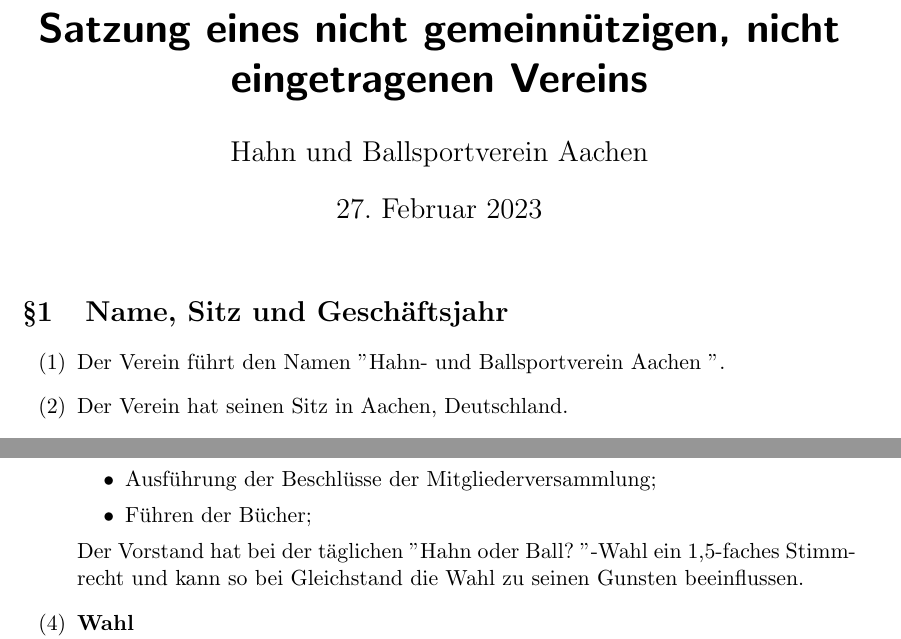
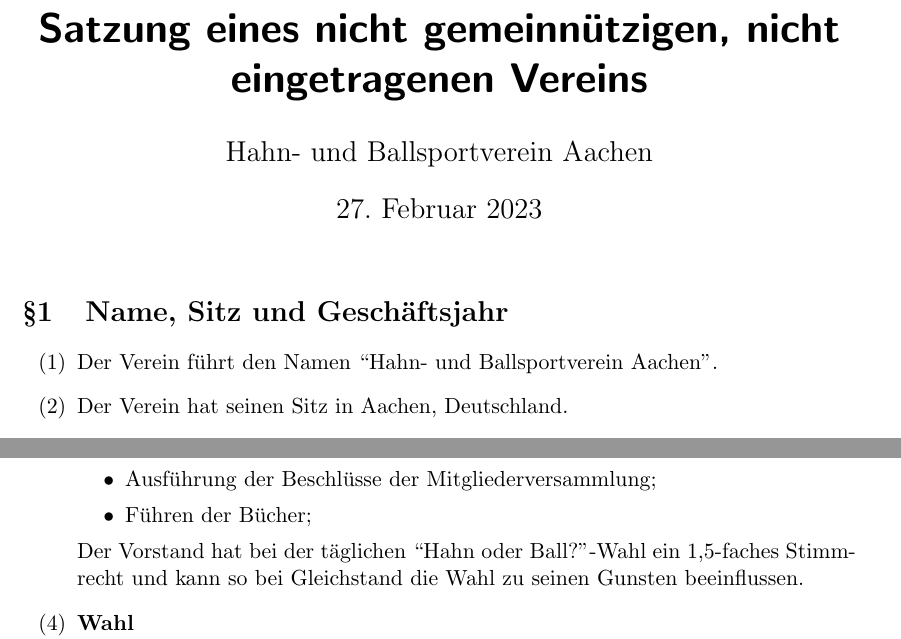
Before and after one commit to mormod/hubs-aachen, a LaTeX document (satzung.tex): two parts of pages 1 and 3 of 5, joined at a grey line, cut so that both start at the same text. Compiled offline with pdfLaTeX.

Commit message:
fix: wrong quotation marks and spacing

```diff
--- a/satzung.tex
+++ b/satzung.tex
@@ -11,13 +11,13 @@
 \setenumerate[1]{label={(\arabic*)}}
 
 \title{Satzung eines nicht gemeinnützigen, nicht eingetragenen Vereins}
-\author{Hahn und Ballsportverein Aachen}
+\author{Hahn- und Ballsportverein Aachen}
 
 \begin{document}
     \maketitle
     \section{Name, Sitz und Geschäftsjahr}
         \begin{enumerate}
-            \item Der Verein führt den Namen \dq Hahn- und Ballsportverein Aachen \dq.
+            \item Der Verein führt den Namen ``Hahn- und Ballsportverein Aachen''.
             \item Der Verein hat seinen Sitz in Aachen, Deutschland.
             \item Geschäftsjahr ist das Kalenderjahr.
         \end{enumerate}
@@ -101,7 +101,7 @@
                     \item Ausführung der Beschlüsse der Mitgliederversammlung;
                     \item Führen der Bücher;
                 \end{itemize}
-                Der Vorstand hat bei der täglichen \dq Hahn oder Ball? \dq-Wahl ein 1,5-faches Stimmrecht und kann so bei Gleichstand die Wahl zu seinen Gunsten beeinflussen.
+                Der Vorstand hat bei der täglichen ``Hahn oder Ball?''-Wahl ein 1,5-faches Stimmrecht und kann so bei Gleichstand die Wahl zu seinen Gunsten beeinflussen.
             \item \textbf{Wahl} \newline
                 Die Vorstandsmitglieder werden von der Mitgliederversammlung für die Dauer von 1 Jahr
                 gewählt. Wiederwahl ist möglich. Der Vorstand wird von der
```
Also changed, not shown: satzung.tex (2 more changed lines).
